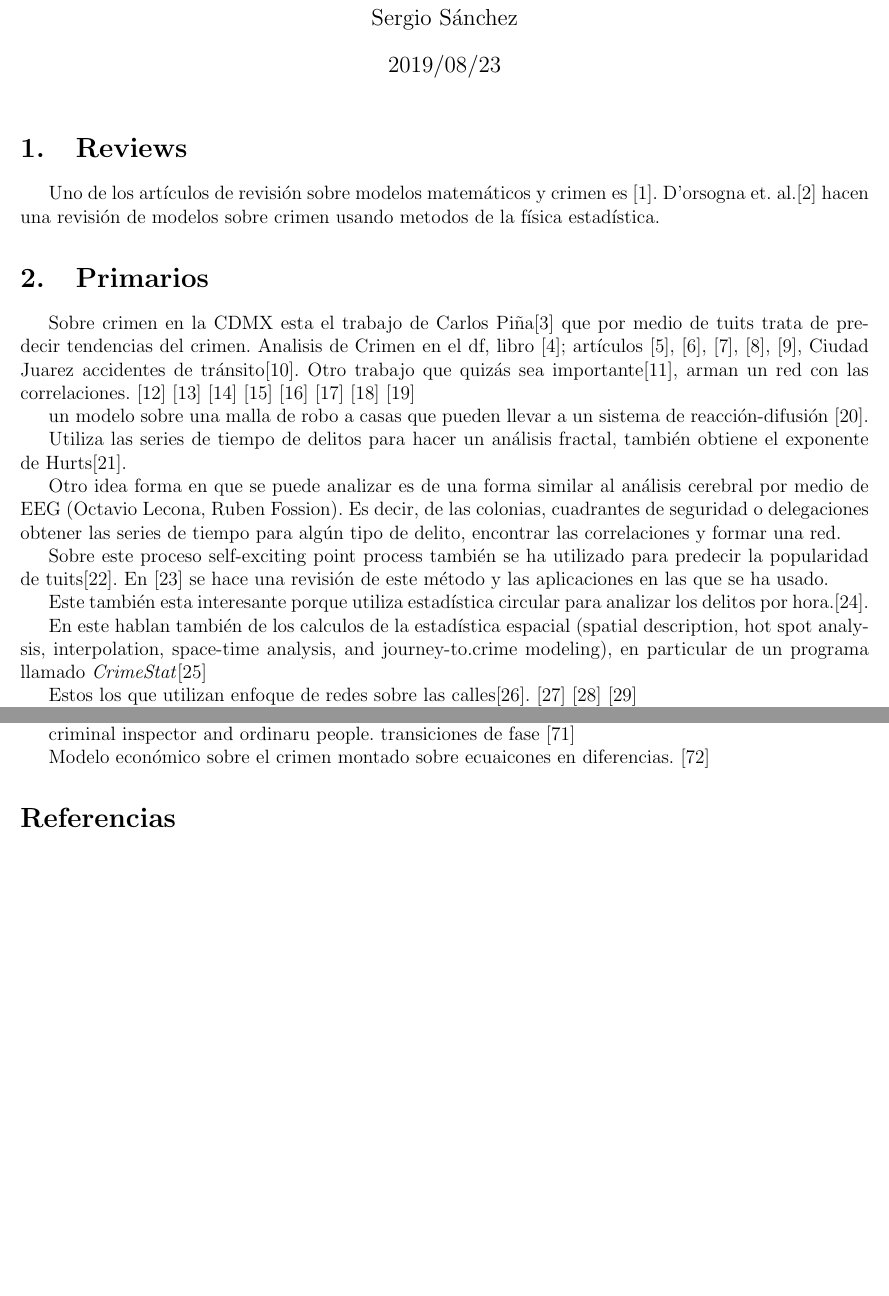
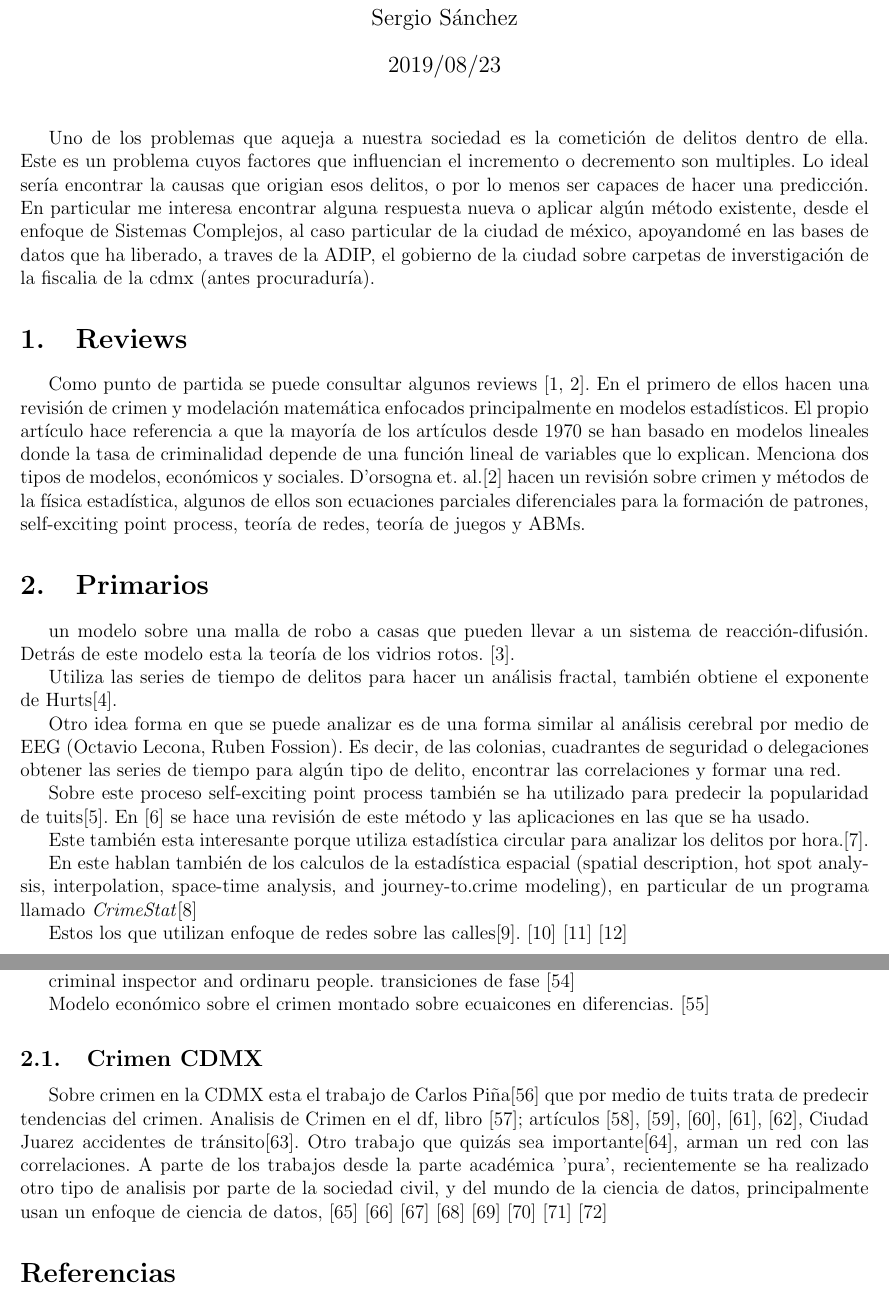
Before and after one commit to pachichi/crimenCDMX, a LaTeX document (docs/revision.tex): two parts of pages 1 and 2 of 6, joined at a grey line, cut so that both start at the same text, the shorter picture padded with empty space. Compiled offline with pdfLaTeX.

Commit message:
trabajo en el escrito

```diff
--- a/docs/revision.tex
+++ b/docs/revision.tex
@@ -6,7 +6,7 @@
 \usepackage{url}
 % \usepackage[backend=bibtex,style=numeric,natbib=true]{biblatex}
 % \bibliography{biblio}
-% \usepackage{mcite}
+\usepackage{mcite}
 
 \title{Revisión bibliográfica sobre modelos matemáticos, crimen, mapas y datos}
 \author{Sergio Sánchez}
@@ -15,22 +15,26 @@
 \begin{document}
 \maketitle
 
+Uno de los problemas que aqueja a nuestra sociedad es la cometición de delitos dentro de ella. Este es un problema cuyos factores que influencian el incremento o decremento son multiples. Lo ideal sería encontrar la causas que origian esos delitos, o por lo menos ser capaces de hacer una predicción. En particular me interesa encontrar alguna respuesta nueva o aplicar algún método existente, desde el enfoque de Sistemas Complejos, al caso particular de la ciudad de méxico, apoyandomé en las bases de datos que ha liberado, a traves de la ADIP, el gobierno de la ciudad sobre carpetas de inverstigación de la fiscalia de la cdmx (antes procuraduría).
+
+% Quizás desde la modelación de la complejidad no estemos buscando predecir las tendencias criminales o la aparición de hotspot, quizá lo importante es capturar alguna propiedad del sistema que este oculta.
+% La mayoría de los artículos tratan de predecir el comportamiento criminal. De estos datos podemos saber o por lomenos vislumbrar ¿cuáles son los mecanismos que se deben atacar para ?
+
+
 \section{Reviews}
 
-Uno de los artículos de revisión sobre modelos matemáticos y crimen es \cite{gordon_random_2010}. D'orsogna et. al.\cite{dorsogna_statistical_2015} hacen una revisión de modelos sobre crimen usando metodos de la física estadística.
+Como punto de partida se puede consultar algunos reviews \mcite{gordon_random_2010,dorsogna_statistical_2015}. En el primero de ellos hacen una revisión de crimen y modelación matemática enfocados principalmente en modelos estadísticos. El propio artículo hace referencia a que la mayoría de los artículos desde 1970 se han basado en modelos lineales donde la tasa de criminalidad depende de una función lineal de variables que lo explican. Menciona dos tipos de modelos, económicos y sociales. D'orsogna et. al.\cite{dorsogna_statistical_2015} hacen un revisión sobre crimen y métodos de la física estadística, algunos de ellos son ecuaciones parciales diferenciales para la formación de patrones, self-exciting point process, teoría de redes, teoría de juegos y ABMs.
+
+% en \cite{gordon_random_2010} hacen una observación sobre los datos obtenidos georeferenciados y que son proporcionados por los reportes de la policia. porque no son datos obtenidos para investigación pueden tener algunas imprecisiones. donde pueden tener errores no sistemáticos.
+
 
 \section{Primarios}
 
-
-
-Sobre crimen en la CDMX esta el trabajo de Carlos Piña\cite{pina-garcia_exploring_2019} que por medio de tuits trata de predecir tendencias del crimen. Analisis de Crimen en el df, libro \cite{mendoza_tamano_2012}; artículos \cite{mata_mobile_2016}, \cite{vilalta_what_2016}, \cite{sanchez_salinas_robo_2016}, \cite{fuentes_flores_distribucion_2017}, \cite{cisneros_geografimiedo_2008}, Ciudad Juarez accidentes de tránsito\cite{hernandez_hernandez_alisis_2012}. Otro trabajo que quizás sea importante\cite{espinal-enriquez_analysis_2015}, arman un red con las correlaciones. \cite{noauthor_delincuencia_nodate}
-\cite{noauthor_crimen_nodate} \cite{noauthor_robo_nodate} \cite{noauthor_homicidios_nodate} \cite{noauthor_visualizar_nodate} \cite{que_nodate} \cite{infodatacivica.org_explorador_nodate} \cite{robo_nodate}
-
-
-un modelo sobre una malla de robo a casas que pueden llevar a un sistema de reacción-difusión \cite{short_statistical_2008}.
+un modelo sobre una malla de robo a casas que pueden llevar a un sistema de reacción-difusión. Detrás de este modelo esta la teoría de los vidrios rotos. \cite{short_statistical_2008}.
 
 
 Utiliza las series de tiempo de delitos para hacer un análisis fractal, también obtiene el exponente de Hurts\cite{melgarejo_multifractal_2017}.
+
 
 Otro idea forma en que se puede analizar es de una forma similar al análisis cerebral por medio de EEG (Octavio Lecona, Ruben Fossion). Es decir, de las colonias, cuadrantes de seguridad o delegaciones obtener las series de tiempo para algún tipo de delito, encontrar las correlaciones y formar una red.
 
@@ -85,6 +89,15 @@ criminal inspector and ordinaru people. transiciones de fase \cite{perc_understa
 
 Modelo económico sobre el crimen montado sobre ecuaicones en diferencias. \cite{freeman_spatial_1996}
 
+\subsection{Crimen CDMX}
+\label{sec:crimen-cdmx}
+
+Sobre crimen en la CDMX esta el trabajo de Carlos Piña\cite{pina-garcia_exploring_2019} que por medio de tuits trata de predecir tendencias del crimen. Analisis de Crimen en el df, libro \cite{mendoza_tamano_2012}; artículos \cite{mata_mobile_2016}, \cite{vilalta_what_2016}, \cite{sanchez_salinas_robo_2016}, \cite{fuentes_flores_distribucion_2017}, \cite{cisneros_geografimiedo_2008}, Ciudad Juarez accidentes de tránsito\cite{hernandez_hernandez_alisis_2012}. Otro trabajo que quizás sea importante\cite{espinal-enriquez_analysis_2015}, arman un red con las correlaciones. A parte de los trabajos desde la parte académica 'pura', recientemente se ha realizado otro tipo de analisis por parte de la sociedad civil, y del mundo de la ciencia de  datos, principalmente usan un enfoque de ciencia de datos,   \cite{noauthor_delincuencia_nodate}
+\cite{noauthor_crimen_nodate} \cite{noauthor_robo_nodate} \cite{noauthor_homicidios_nodate} \cite{noauthor_visualizar_nodate} \cite{que_nodate} \cite{infodatacivica.org_explorador_nodate} \cite{robo_nodate}
+
+
+
+
 \bibliographystyle{unsrt}
 \bibliography{biblio.bib}
 % \printbibliography
```
Also changed, not shown: 1 other file.
